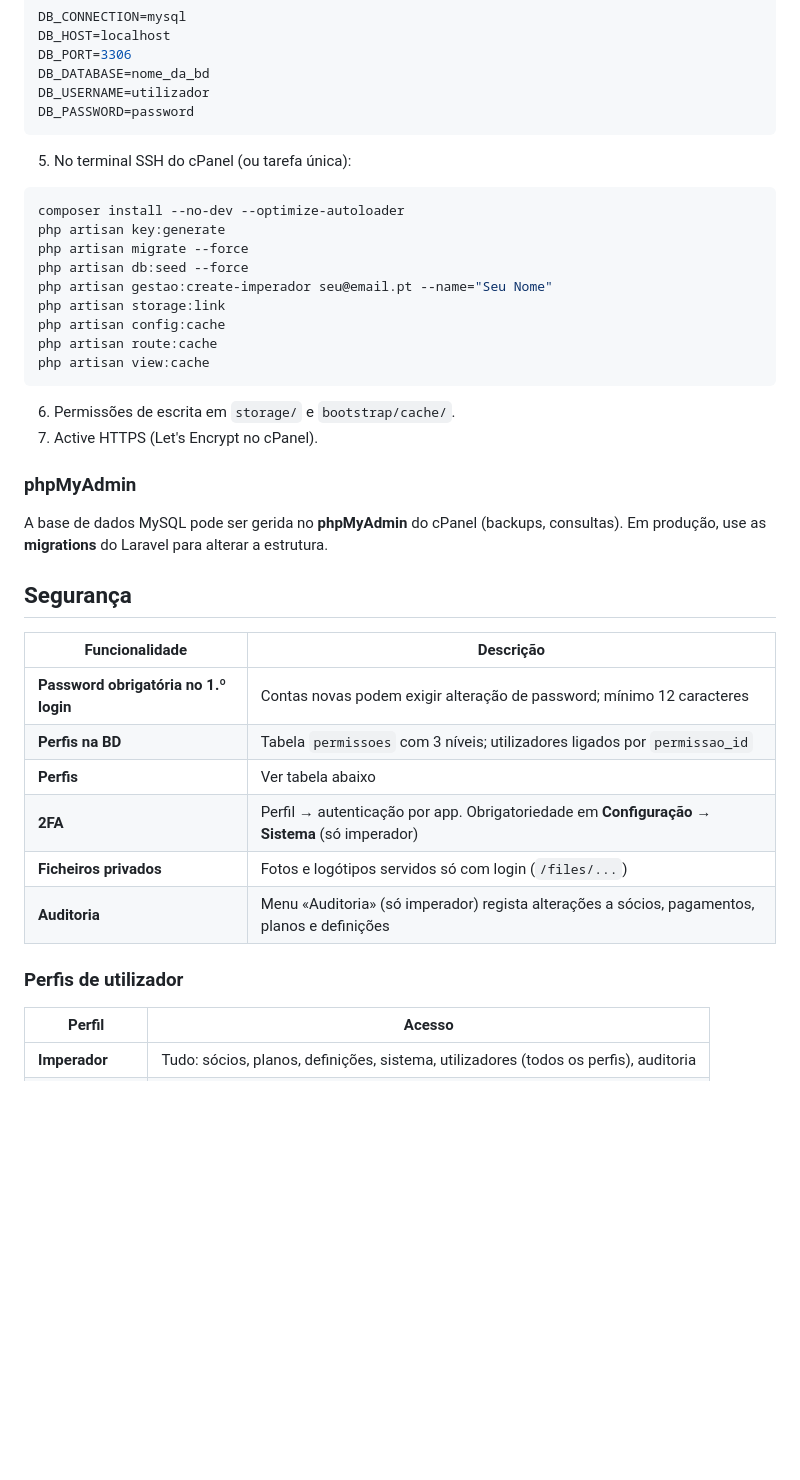
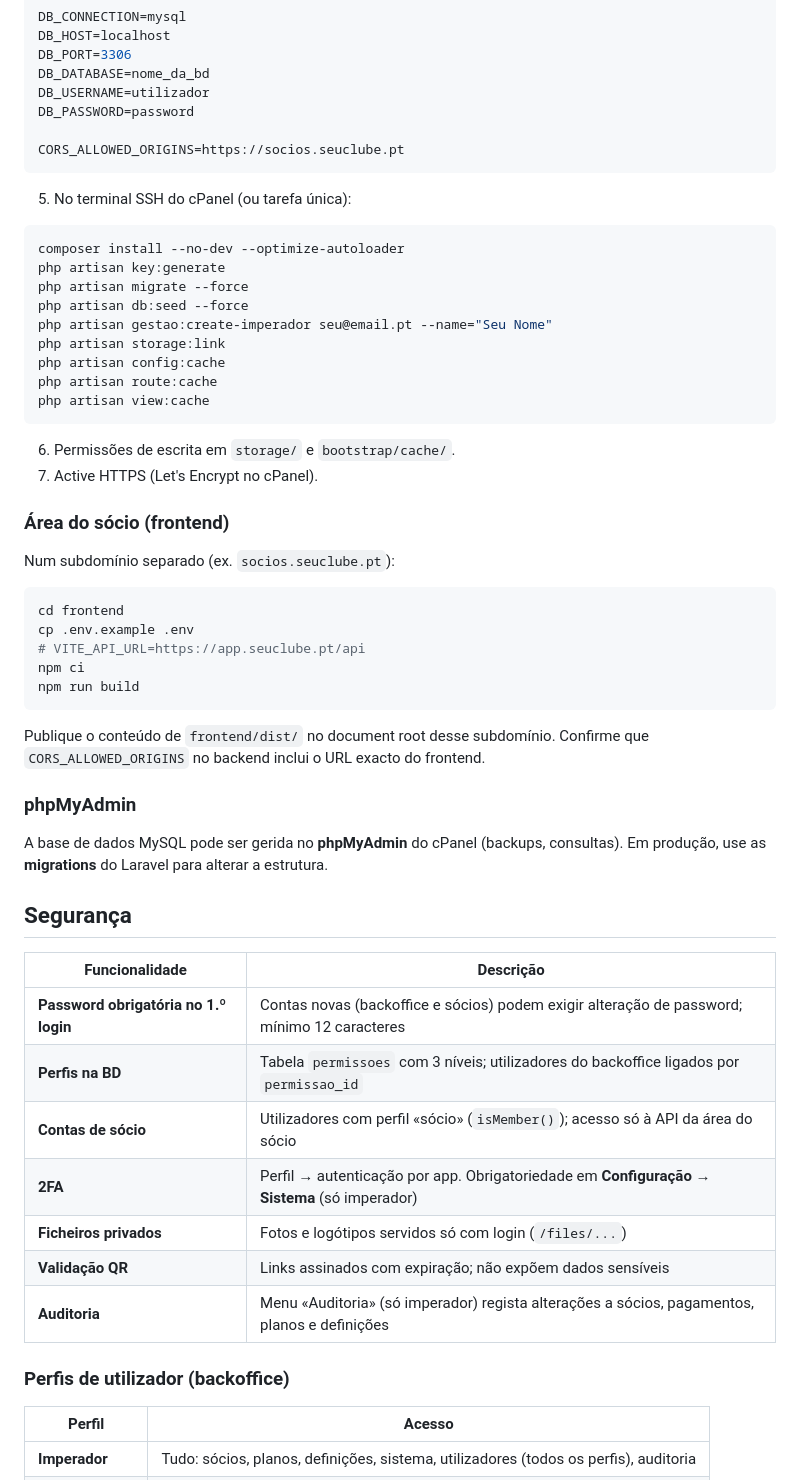
Before and after one commit to PedroPinho17/gestao_socios, a Markdown page: README.md, the part around one of its changes. Drawn GitHub-style; blank space fills up the shorter version.

````diff
--- a/README.md
+++ b/README.md
@@ -85,6 +152,8 @@ DB_PORT=3306
 DB_DATABASE=nome_da_bd
 DB_USERNAME=utilizador
 DB_PASSWORD=password
+
+CORS_ALLOWED_ORIGINS=https://socios.seuclube.pt
 ```
 
 5. No terminal SSH do cPanel (ou tarefa única):
@@ -104,6 +173,20 @@ php artisan view:cache
 6. Permissões de escrita em `storage/` e `bootstrap/cache/`.
 7. Active HTTPS (Let's Encrypt no cPanel).
 
+### Área do sócio (frontend)
+
+Num subdomínio separado (ex. `socios.seuclube.pt`):
+
+```bash
+cd frontend
+cp .env.example .env
+# VITE_API_URL=https://app.seuclube.pt/api
+npm ci
+npm run build
+```
+
+Publique o conteúdo de `frontend/dist/` no document root desse subdomínio. Confirme que `CORS_ALLOWED_ORIGINS` no backend inclui o URL exacto do frontend.
+
 ### phpMyAdmin
 
 A base de dados MySQL pode ser gerida no **phpMyAdmin** do cPanel (backups, consultas). Em produção, use as **migrations** do Laravel para alterar a estrutura.
@@ -112,14 +195,15 @@ A base de dados MySQL pode ser gerida no **phpMyAdmin** do cPanel (backups, cons
 
 | Funcionalidade | Descrição |
 |----------------|-----------|
-| **Password obrigatória no 1.º login** | Contas novas podem exigir alteração de password; mínimo 12 caracteres |
-| **Perfis na BD** | Tabela `permissoes` com 3 níveis; utilizadores ligados por `permissao_id` |
-| **Perfis** | Ver tabela abaixo |
+| **Password obrigatória no 1.º login** | Contas novas (backoffice e sócios) podem exigir alteração de password; mínimo 12 caracteres |
+| **Perfis na BD** | Tabela `permissoes` com 3 níveis; utilizadores do backoffice ligados por `permissao_id` |
+| **Contas de sócio** | Utilizadores com perfil «sócio» (`isMember()`); acesso só à API da área do sócio |
 | **2FA** | Perfil → autenticação por app. Obrigatoriedade em **Configuração → Sistema** (só imperador) |
 | **Ficheiros privados** | Fotos e logótipos servidos só com login (`/files/...`) |
+| **Validação QR** | Links assinados com expiração; não expõem dados sensíveis |
 | **Auditoria** | Menu «Auditoria» (só imperador) regista alterações a sócios, pagamentos, planos e definições |
 
-### Perfis de utilizador
+### Perfis de utilizador (backoffice)
 
 | Perfil | Acesso |
 |--------|--------|
````
Also changed, not shown: other parts of README.md (+96 -13 lines).
